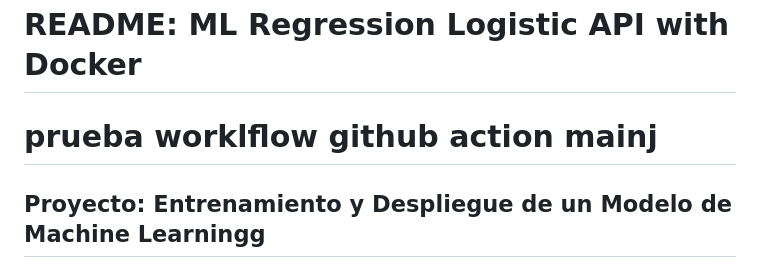
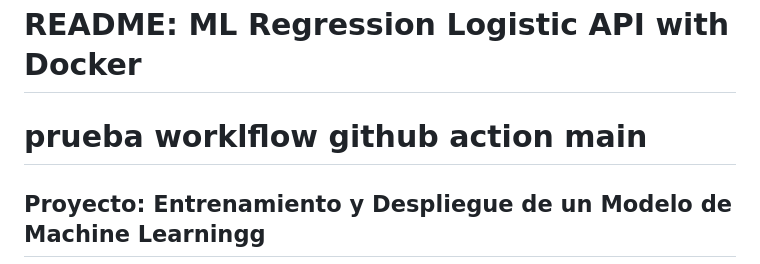
Before and after one commit to dachacond/machine-learning-project, a Markdown page: README.md, the part around the change. Drawn GitHub-style.

```diff
--- a/README.md
+++ b/README.md
@@ -1,5 +1,5 @@
 # README: ML Regression Logistic API with Docker
-# prueba worklflow github action mainj
+# prueba worklflow github action main
 ## Proyecto: Entrenamiento y Despliegue de un Modelo de Machine Learningg
 
 ### Descripción del Proyecto
```
